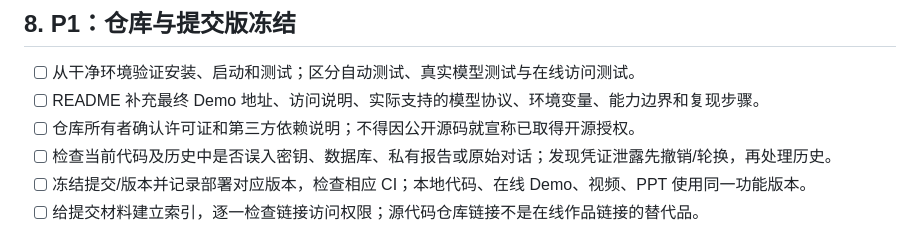
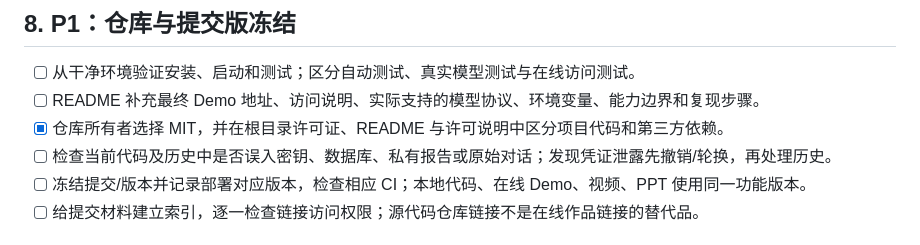
Before and after one commit to sakur7a/Research-From-Zero, a Markdown page: docs/SUBMISSION_TODO.md, the part around the change. Rendered like a GitHub page.

Commit message:
docs: mark MIT license decision complete

```diff
--- a/docs/SUBMISSION_TODO.md
+++ b/docs/SUBMISSION_TODO.md
@@ -135,7 +135,7 @@
 
 - [ ] 从干净环境验证安装、启动和测试；区分自动测试、真实模型测试与在线访问测试。
 - [ ] README 补充最终 Demo 地址、访问说明、实际支持的模型协议、环境变量、能力边界和复现步骤。
-- [ ] 仓库所有者确认许可证和第三方依赖说明；不得因公开源码就宣称已取得开源授权。
+- [x] 仓库所有者选择 MIT，并在根目录许可证、README 与许可说明中区分项目代码和第三方依赖。
 - [ ] 检查当前代码及历史中是否误入密钥、数据库、私有报告或原始对话；发现凭证泄露先撤销/轮换，再处理历史。
 - [ ] 冻结提交/版本并记录部署对应版本，检查相应 CI；本地代码、在线 Demo、视频、PPT 使用同一功能版本。
 - [ ] 给提交材料建立索引，逐一检查链接访问权限；源代码仓库链接不是在线作品链接的替代品。
```
